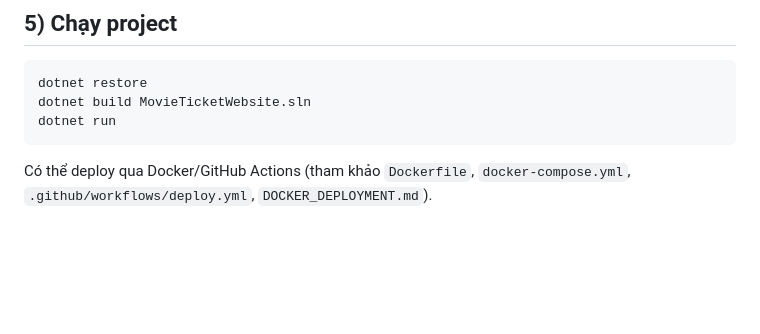
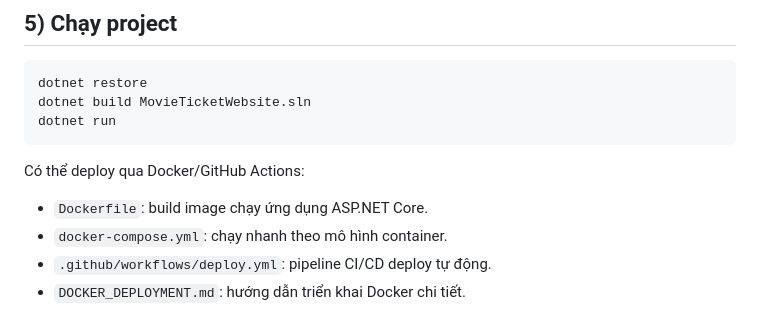
Before and after one commit to nguyenxuanbac88/HubCinema-WebUser, a Markdown page: README.md, the part around the change. Rendered like a GitHub page; blank space fills up the shorter version.

Commit message:
docs: refine README deployment section details
Co-authored-by: Khanguyen2005 <159401116+Khanguyen2005@users.noreply.github.com>
Agent-Logs-Url: https://github.com/nguyenxuanbac88/HubCinema-WebUser/sessions/3e253d7b-d0b7-42a9-860b-8357fd6a5bbe

````diff
--- a/README.md
+++ b/README.md
@@ -97,4 +97,9 @@ dotnet build MovieTicketWebsite.sln
 dotnet run
 ```
 
-Có thể deploy qua Docker/GitHub Actions (tham khảo `Dockerfile`, `docker-compose.yml`, `.github/workflows/deploy.yml`, `DOCKER_DEPLOYMENT.md`).
+Có thể deploy qua Docker/GitHub Actions:
+
+- `Dockerfile`: build image chạy ứng dụng ASP.NET Core.
+- `docker-compose.yml`: chạy nhanh theo mô hình container.
+- `.github/workflows/deploy.yml`: pipeline CI/CD deploy tự động.
+- `DOCKER_DEPLOYMENT.md`: hướng dẫn triển khai Docker chi tiết.
````
